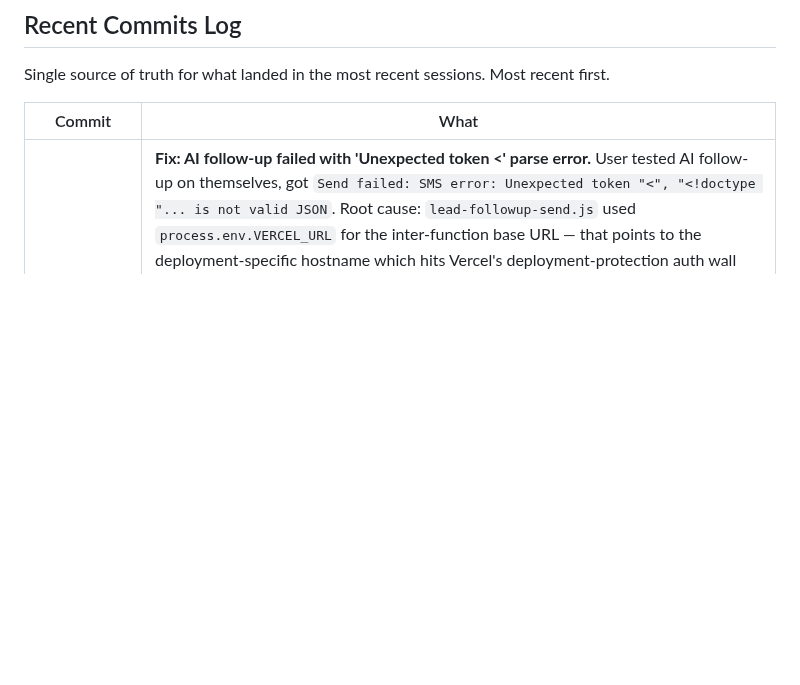
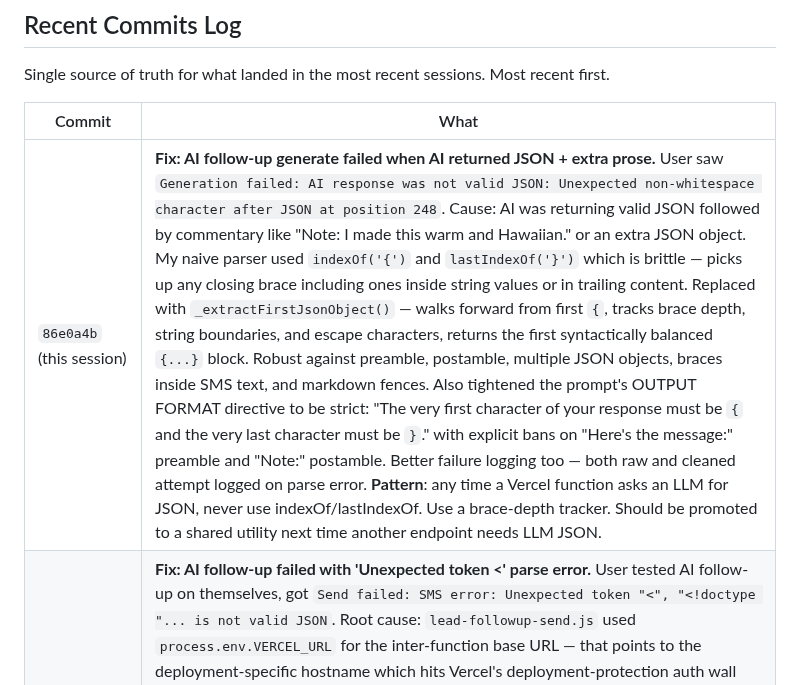
Before and after one commit to danekreisman/hnc-crm, a Markdown page: DEVELOPMENT_GUIDE.md, the part around the change. Drawn GitHub-style; blank space fills up the shorter version.

Commit message:
Document brace-tracking JSON extractor fix

```diff
--- a/DEVELOPMENT_GUIDE.md
+++ b/DEVELOPMENT_GUIDE.md
@@ -483,6 +483,7 @@ Single source of truth for what landed in the most recent sessions. Most recent
 
 | Commit | What |
 |---|---|
+| `86e0a4b` (this session) | **Fix: AI follow-up generate failed when AI returned JSON + extra prose.** User saw `Generation failed: AI response was not valid JSON: Unexpected non-whitespace character after JSON at position 248`. Cause: AI was returning valid JSON followed by commentary like "Note: I made this warm and Hawaiian." or an extra JSON object. My naive parser used `indexOf('{')` and `lastIndexOf('}')` which is brittle — picks up any closing brace including ones inside string values or in trailing content. Replaced with `_extractFirstJsonObject()` — walks forward from first `{`, tracks brace depth, string boundaries, and escape characters, returns the first syntactically balanced `{...}` block. Robust against preamble, postamble, multiple JSON objects, braces inside SMS text, and markdown fences. Also tightened the prompt's OUTPUT FORMAT directive to be strict: "The very first character of your response must be `{` and the very last character must be `}`." with explicit bans on "Here's the message:" preamble and "Note:" postamble. Better failure logging too — both raw and cleaned attempt logged on parse error. **Pattern**: any time a Vercel function asks an LLM for JSON, never use indexOf/lastIndexOf. Use a brace-depth tracker. Should be promoted to a shared utility next time another endpoint needs LLM JSON. |
 | `b070e67` (this session) | **Fix: AI follow-up failed with 'Unexpected token <' parse error.** User tested AI follow-up on themselves, got `Send failed: SMS error: Unexpected token "<", "<!doctype "... is not valid JSON`. Root cause: `lead-followup-send.js` used `process.env.VERCEL_URL` for the inter-function base URL — that points to the deployment-specific hostname which hits Vercel's deployment-protection auth wall and returns HTML. `JSON.parse` on HTML throws the cryptic error. Three fixes: (1) hardcoded `BASE_URL = 'https://hnc-crm.vercel.app'` to match the pattern in `run-automations.js` + `run-task-deadline-reminders.js` (production alias is stable and protection-exempt). (2) Fixed bogus `TIMEOUTS.QUO` reference (constant didn't exist; silently `\|\| 10000` fallback) — now uses `TIMEOUTS.OPENPHONE` = 8000 and `TIMEOUTS.RESEND` = 8000. (3) Hardened JSON parsing in both SMS and email branches: read body as `text()` first then try `JSON.parse`, throw clear `/api/X returned non-JSON (HTTP N): <preview>` message on failure so future debugging is easy. **Pattern**: any time a Vercel function calls another Vercel function via HTTP, hardcode `https://hnc-crm.vercel.app` (or the eventual custom domain) — never use `VERCEL_URL`. |
 | `527750d` (this session) | **AI follow-up: detect prices quoted via SMS.** User reported many quotes were sent via SMS (not the lead-form auto-quote that populates `lead.quote_total`), and the AI was generating generic "still interested?" messages instead of referencing the actual price the lead saw. Two prompt changes in `/api/lead-followup-generate.js`: (1) PRICES rule rewritten — was "Do NOT include a price unless one is provided in CONTEXT — never invent numbers" (interpreted strictly as only the structured CONTEXT block), now explicitly tells the AI to look in BOTH the structured CONTEXT and the SMS conversation history, and reference any price found naturally. Still bans inventing prices that don't appear anywhere. (2) Bumped `maxSms` from 30 to 100 in the OpenPhone history pull so old quote messages aren't truncated for chatty leads. Call summaries (5 max) also often contain prices and are already part of the prompt — now explicitly allowed for use. |
 | `e941f2d` (this session) | **AI follow-up: rewrite prompt for warm Aloha brand voice.** User flagged generated message as CRM-bot tone, not local Hawaii: *"Hey Dane, just checking in on that Regular Cleaning quote for $179.56. Still interested?"* — every phrase in it was corporate. Three prompt changes in `/api/lead-followup-generate.js`: (1) Channel instructions now mandate "Aloha [firstName]," opener and sign-offs of "— Dane, Hawaii Natural Clean" / "— Dane 🌺"; SMS includes a positive tone-reference example. (2) New brand-voice paragraph at top of GENERAL RULES embeds the business identity (small, locally-owned, Oahu+Maui, owner-written messages, never corporate). (3) Explicit BANNED PHRASES list: "just checking in", "following up on that", "wanted to reach out", "circling back", "touching base", "I hope this finds you well", "per our last conversation" + BANNED OPENERS (Hey/Hi/Hello/Dear/Hi there). Plus a self-check checklist at end. No backend logic changes — pure prompt engineering. Same Haiku 4.5, 800 tokens, same JSON shape. The 24-hr appointment reminder in `send-reminders.js` was used as the brand voice anchor. |
```
